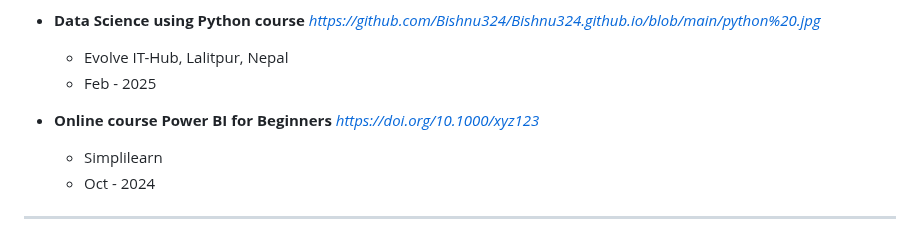
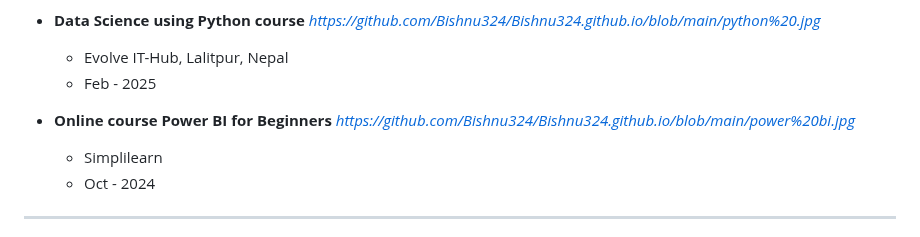
Before and after one commit to Bishnu324/Bishnu324.io, a Markdown page: README.md, the part around the change. Rendered like a GitHub page.

```diff
--- a/README.md
+++ b/README.md
@@ -78,7 +78,7 @@ When I'm not analyzing data, I enjoy exploring agritechnology and designing visu
   - Evolve IT-Hub, Lalitpur, Nepal
   - Feb - 2025
 - **Online course Power BI for Beginners**
-  *[https://doi.org/10.1000/xyz123](https://doi.org/10.1000/xyz123)*
+  *[https://github.com/Bishnu324/Bishnu324.github.io/blob/main/power%20bi.jpg](https://github.com/Bishnu324/Bishnu324.github.io/blob/main/power%20bi.jpg)*
 
   - Simplilearn
   - Oct - 2024
```
